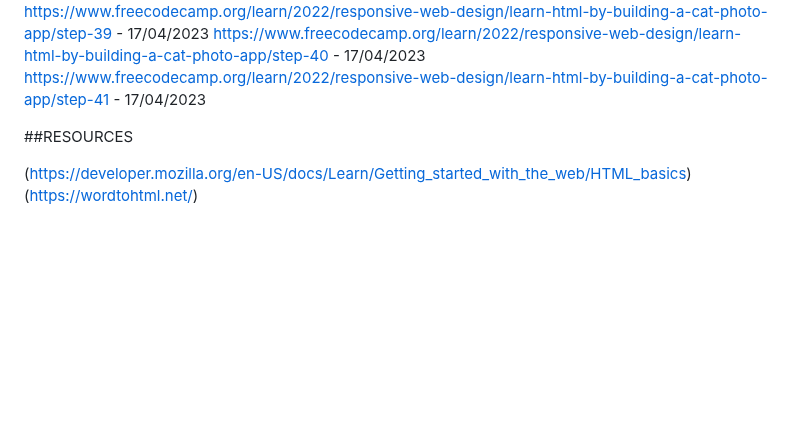
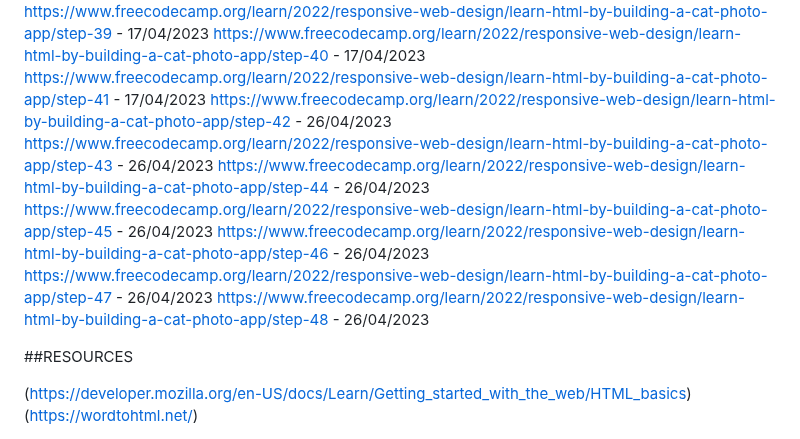
Before and after one commit to BOO1980/boo-html, a Markdown page: README.md, the part around the change. Drawn GitHub-style; blank space fills up the shorter version.

Commit message:
HTML: readme update

```diff
--- a/README.md
+++ b/README.md
@@ -41,6 +41,13 @@ https://www.freecodecamp.org/learn/2022/responsive-web-design/learn-html-by-buil
 https://www.freecodecamp.org/learn/2022/responsive-web-design/learn-html-by-building-a-cat-photo-app/step-39 - 17/04/2023
 https://www.freecodecamp.org/learn/2022/responsive-web-design/learn-html-by-building-a-cat-photo-app/step-40 - 17/04/2023
 https://www.freecodecamp.org/learn/2022/responsive-web-design/learn-html-by-building-a-cat-photo-app/step-41 - 17/04/2023
+https://www.freecodecamp.org/learn/2022/responsive-web-design/learn-html-by-building-a-cat-photo-app/step-42 - 26/04/2023
+https://www.freecodecamp.org/learn/2022/responsive-web-design/learn-html-by-building-a-cat-photo-app/step-43 - 26/04/2023
+https://www.freecodecamp.org/learn/2022/responsive-web-design/learn-html-by-building-a-cat-photo-app/step-44 - 26/04/2023
+https://www.freecodecamp.org/learn/2022/responsive-web-design/learn-html-by-building-a-cat-photo-app/step-45 - 26/04/2023
+https://www.freecodecamp.org/learn/2022/responsive-web-design/learn-html-by-building-a-cat-photo-app/step-46 - 26/04/2023
+https://www.freecodecamp.org/learn/2022/responsive-web-design/learn-html-by-building-a-cat-photo-app/step-47 - 26/04/2023
+https://www.freecodecamp.org/learn/2022/responsive-web-design/learn-html-by-building-a-cat-photo-app/step-48 - 26/04/2023
 
 ##RESOURCES
 
```
